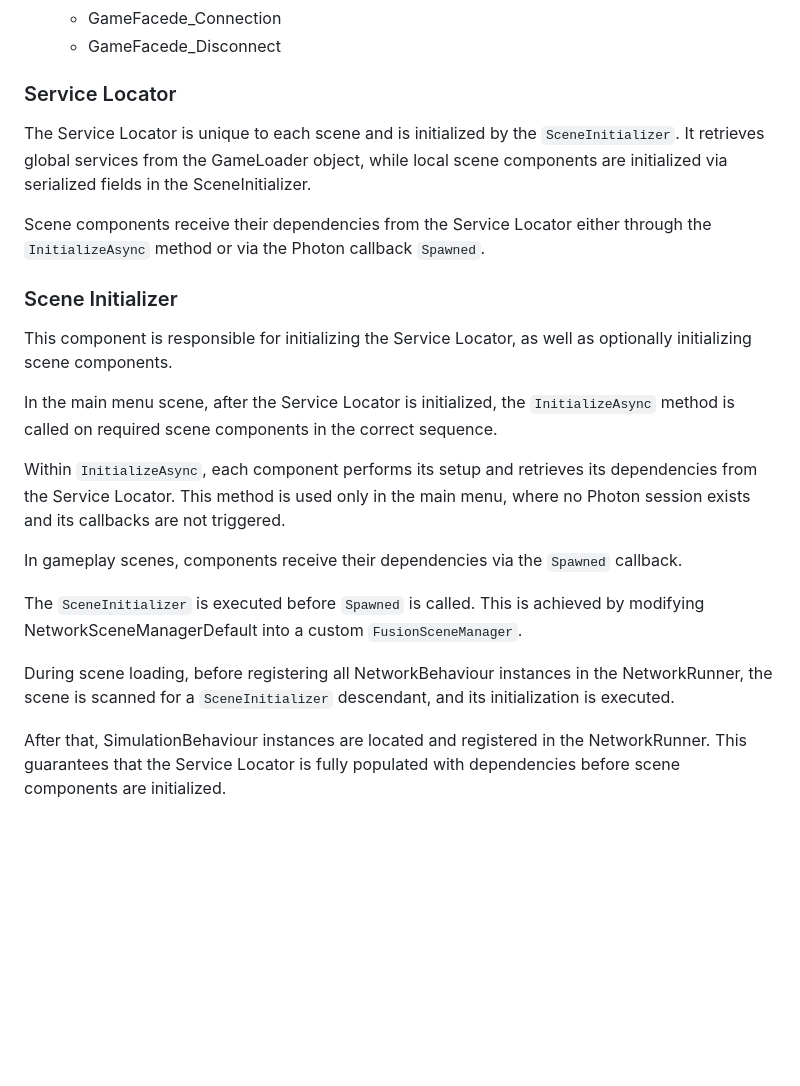
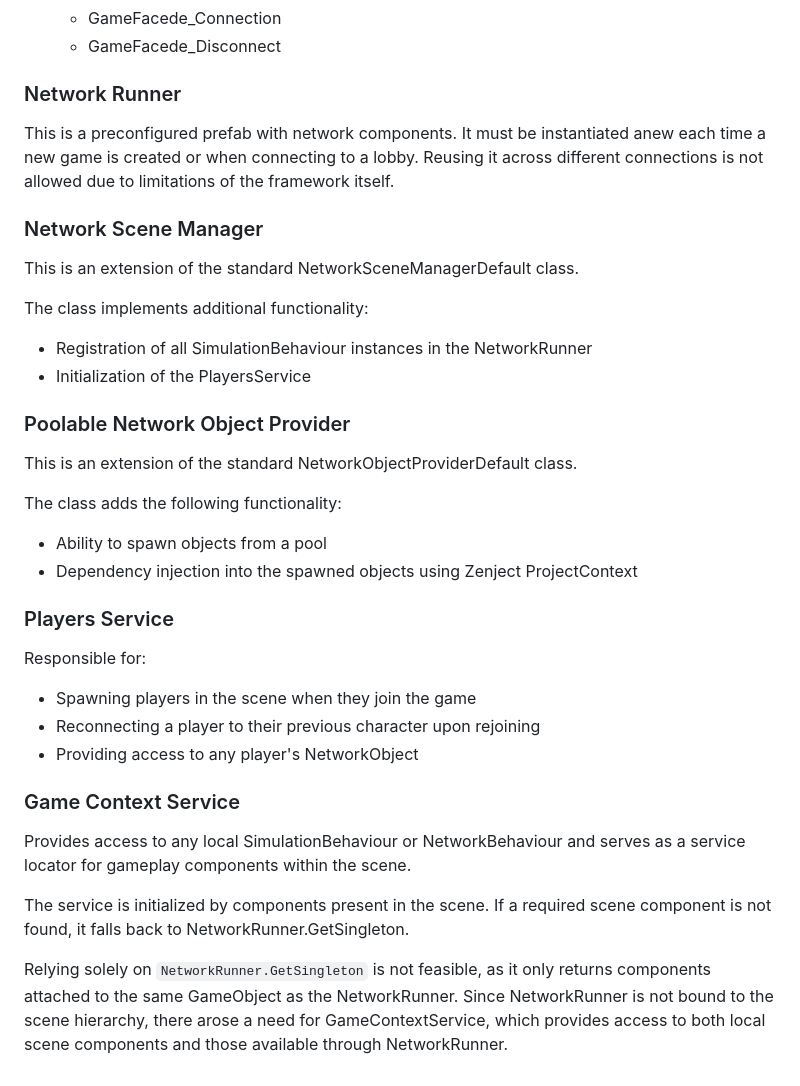
Before and after one commit to NintendaDev/bears-versus-zombies, a Markdown page: README.md, the part around one of its changes. Rendered like a GitHub page; blank space fills up the shorter version.

```diff
--- a/README.md
+++ b/README.md
@@ -102,24 +112,38 @@ Each part of the class handles a specific aspect of the interaction with Photon:
   - GameFacede_Connection
   - GameFacede_Disconnect
 
-### Service Locator
+### Network Runner
 
-The Service Locator is unique to each scene and is initialized by the `SceneInitializer`. It retrieves global services from the GameLoader object, while local scene components are initialized via serialized fields in the SceneInitializer.
+This is a preconfigured prefab with network components. It must be instantiated anew each time a new game is created or when connecting to a lobby. Reusing it across different connections is not allowed due to limitations of the framework itself.
 
-Scene components receive their dependencies from the Service Locator either through the `InitializeAsync` method or via the Photon callback `Spawned`.
+### Network Scene Manager
 
-### Scene Initializer
+This is an extension of the standard NetworkSceneManagerDefault class.
 
-This component is responsible for initializing the Service Locator, as well as optionally initializing scene components.
+The class implements additional functionality:
+- Registration of all SimulationBehaviour instances in the NetworkRunner
+- Initialization of the PlayersService
 
-In the main menu scene, after the Service Locator is initialized, the `InitializeAsync` method is called on required scene components in the correct sequence.
+### Poolable Network Object Provider
 
-Within `InitializeAsync`, each component performs its setup and retrieves its dependencies from the Service Locator. This method is used only in the main menu, where no Photon session exists and its callbacks are not triggered.
+This is an extension of the standard NetworkObjectProviderDefault class.
 
-In gameplay scenes, components receive their dependencies via the `Spawned` callback.
+The class adds the following functionality:
+- Ability to spawn objects from a pool
+- Dependency injection into the spawned objects using Zenject ProjectContext
 
-The `SceneInitializer` is executed before `Spawned` is called. This is achieved by modifying NetworkSceneManagerDefault into a custom `FusionSceneManager`.
+### Players Service
 
-During scene loading, before registering all NetworkBehaviour instances in the NetworkRunner, the scene is scanned for a `SceneInitializer` descendant, and its initialization is executed.
+Responsible for:
 
-After that, SimulationBehaviour instances are located and registered in the NetworkRunner. This guarantees that the Service Locator is fully populated with dependencies before scene components are initialized.
+- Spawning players in the scene when they join the game
+- Reconnecting a player to their previous character upon rejoining
+- Providing access to any player's NetworkObject
+
+### Game Context Service
+
+Provides access to any local SimulationBehaviour or NetworkBehaviour and serves as a service locator for gameplay components within the scene.
+
+The service is initialized by components present in the scene. If a required scene component is not found, it falls back to NetworkRunner.GetSingleton.
+
+Relying solely on `NetworkRunner.GetSingleton` is not feasible, as it only returns components attached to the same GameObject as the NetworkRunner. Since NetworkRunner is not bound to the scene hierarchy, there arose a need for GameContextService, which provides access to both local scene components and those available through NetworkRunner.
```
Also changed, not shown: other parts of README.md (+19 -9 lines), images/game-architecture-schema.png, 6 other files.
